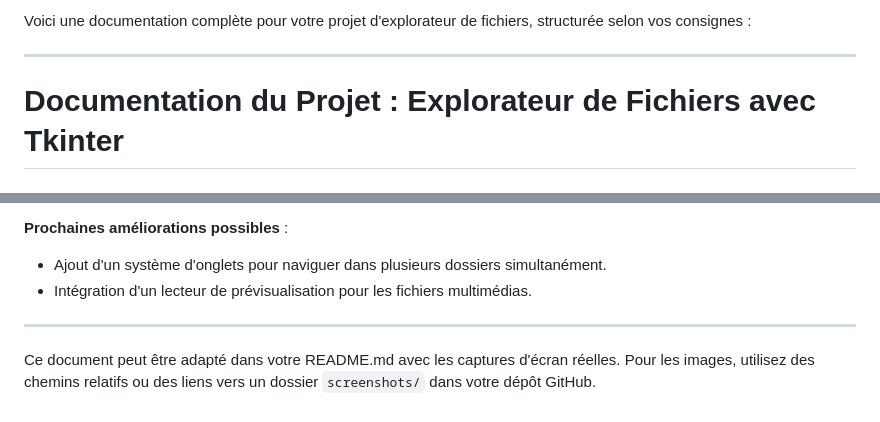
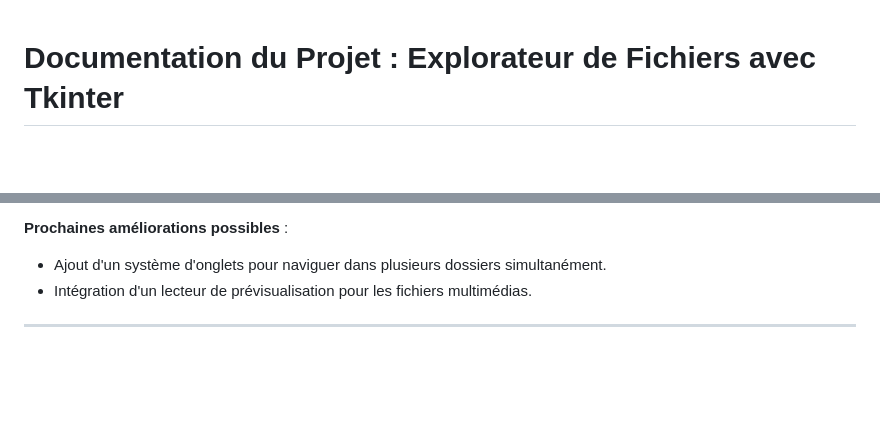
Before and after one commit to Mehdi-ahd/Projet_final, a Markdown page: README.md, 2 parts joined by grey strips. Rendered like a GitHub page; blank space fills up the shorter version.

```diff
--- a/README.md
+++ b/README.md
@@ -1,7 +1,3 @@
-Voici une documentation complète pour votre projet d'explorateur de fichiers, structurée selon vos consignes :
-
----
-
 # Documentation du Projet : Explorateur de Fichiers avec Tkinter
 
 ## Fonctionnalités Implémentées
@@ -91,5 +87,3 @@ L'équipe a surmonté plusieurs défis techniques, notamment la gestion des év
 - Intégration d'un lecteur de prévisualisation pour les fichiers multimédias.
 
 ---
-
-Ce document peut être adapté dans votre README.md avec les captures d'écran réelles. Pour les images, utilisez des chemins relatifs ou des liens vers un dossier `screenshots/` dans votre dépôt GitHub.
```
Also changed, not shown: other parts of README.md (+1 -1 lines).
